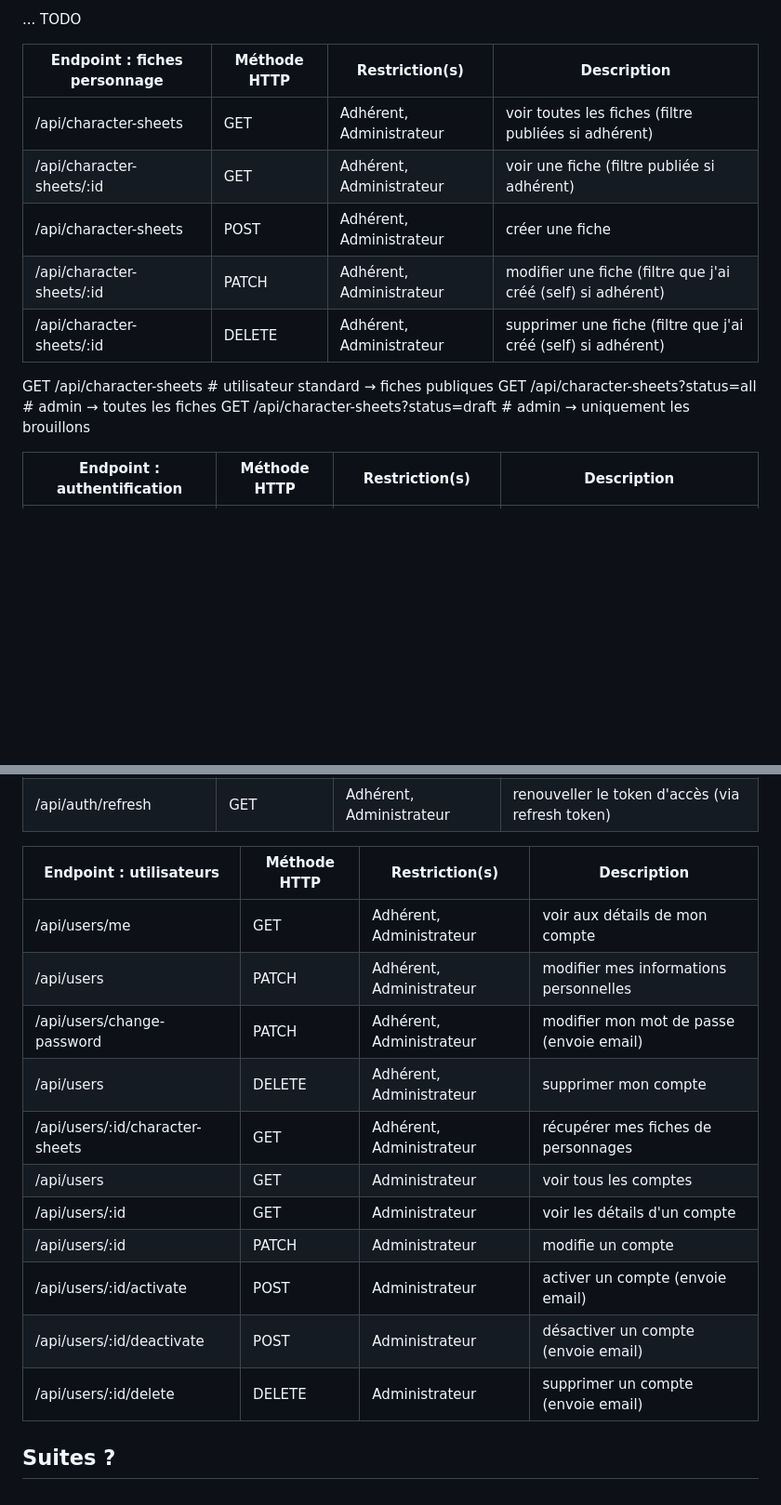
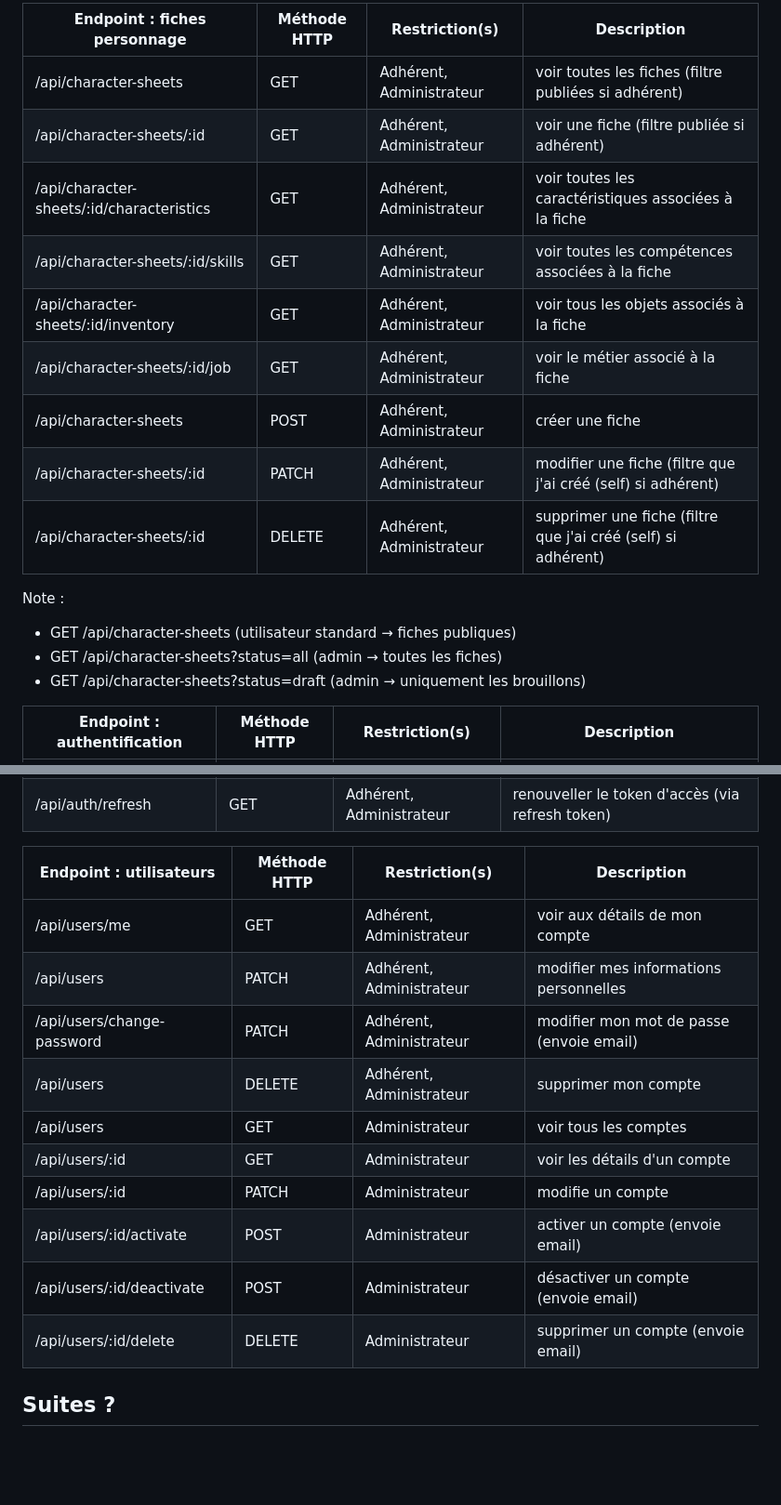
Before and after one commit to aurelien-genois/challenge-association-jeux-de-role, a Markdown page: docs/conception.md, 2 parts joined by grey strips. Shown: that part at 93% size. Drawn GitHub-style; blank space fills up the shorter version.

```diff
--- a/docs/conception.md
+++ b/docs/conception.md
@@ -344,17 +384,21 @@ Notes :
 
-... TODO
+| Endpoint : fiches personnage              | Méthode HTTP | Restriction(s)           | Description                                                   |
+| ----------------------------------------- | ------------ | ------------------------ | ------------------------------------------------------------- |
+| /api/character-sheets                     | GET          | Adhérent, Administrateur | voir toutes les fiches (filtre publiées si adhérent)          |
+| /api/character-sheets/:id                 | GET          | Adhérent, Administrateur | voir une fiche (filtre publiée si adhérent)                   |
+| /api/character-sheets/:id/characteristics | GET          | Adhérent, Administrateur | voir toutes les caractéristiques associées à la fiche         |
+| /api/character-sheets/:id/skills          | GET          | Adhérent, Administrateur | voir toutes les compétences associées à la fiche              |
+| /api/character-sheets/:id/inventory       | GET          | Adhérent, Administrateur | voir tous les objets associés à la fiche                      |
+| /api/character-sheets/:id/job             | GET          | Adhérent, Administrateur | voir le métier associé à la fiche                             |
+| /api/character-sheets                     | POST         | Adhérent, Administrateur | créer une fiche                                               |
+| /api/character-sheets/:id                 | PATCH        | Adhérent, Administrateur | modifier une fiche (filtre que j'ai créé (self) si adhérent)  |
+| /api/character-sheets/:id                 | DELETE       | Adhérent, Administrateur | supprimer une fiche (filtre que j'ai créé (self) si adhérent) |
 
-| Endpoint : fiches personnage | Méthode HTTP | Restriction(s)           | Description                                                   |
-| ---------------------------- | ------------ | ------------------------ | ------------------------------------------------------------- |
-| /api/character-sheets        | GET          | Adhérent, Administrateur | voir toutes les fiches (filtre publiées si adhérent)          |
-| /api/character-sheets/:id    | GET          | Adhérent, Administrateur | voir une fiche (filtre publiée si adhérent)                   |
-| /api/character-sheets        | POST         | Adhérent, Administrateur | créer une fiche                                               |
-| /api/character-sheets/:id    | PATCH        | Adhérent, Administrateur | modifier une fiche (filtre que j'ai créé (self) si adhérent)  |
-| /api/character-sheets/:id    | DELETE       | Adhérent, Administrateur | supprimer une fiche (filtre que j'ai créé (self) si adhérent) |
+Note :
 
-GET /api/character-sheets # utilisateur standard → fiches publiques
-GET /api/character-sheets?status=all # admin → toutes les fiches
-GET /api/character-sheets?status=draft # admin → uniquement les brouillons
+- GET /api/character-sheets (utilisateur standard → fiches publiques)
+- GET /api/character-sheets?status=all (admin → toutes les fiches)
+- GET /api/character-sheets?status=draft (admin → uniquement les brouillons)
 
 | Endpoint : authentification | Méthode HTTP | Restriction(s)           | Description                                           |
 | --------------------------- | ------------ | ------------------------ | ----------------------------------------------------- |
@@ -365,23 +409,25 @@ GET /api/character-sheets?status=draft # admin → uniquement les brouillons
 | /api/auth/logout            | GET          | Adhérent, Administrateur | me déconnecter (supprime acess & refresh tokens)      |
 | /api/auth/refresh           | GET          | Adhérent, Administrateur | renouveller le token d'accès (via refresh token)      |
 
-| Endpoint : utilisateurs         | Méthode HTTP | Restriction(s)           | Description                              |
-| ------------------------------- | ------------ | ------------------------ | ---------------------------------------- |
-| /api/users/me                   | GET          | Adhérent, Administrateur | voir aux détails de mon compte           |
-| /api/users                      | PATCH        | Adhérent, Administrateur | modifier mes informations personnelles   |
-| /api/users/change-password      | PATCH        | Adhérent, Administrateur | modifier mon mot de passe (envoie email) |
-| /api/users                      | DELETE       | Adhérent, Administrateur | supprimer mon compte                     |
-| /api/users/:id/character-sheets | GET          | Adhérent, Administrateur | récupérer mes fiches de personnages      |
-| /api/users                      | GET          | Administrateur           | voir tous les comptes                    |
-| /api/users/:id                  | GET          | Administrateur           | voir les détails d'un compte             |
-| /api/users/:id                  | PATCH        | Administrateur           | modifie un compte                        |
-| /api/users/:id/activate         | POST         | Administrateur           | activer un compte (envoie email)         |
-| /api/users/:id/deactivate       | POST         | Administrateur           | désactiver un compte (envoie email)      |
-| /api/users/:id/delete           | DELETE       | Administrateur           | supprimer un compte (envoie email)       |
+| Endpoint : utilisateurs    | Méthode HTTP | Restriction(s)           | Description                              |
+| -------------------------- | ------------ | ------------------------ | ---------------------------------------- |
+| /api/users/me              | GET          | Adhérent, Administrateur | voir aux détails de mon compte           |
+| /api/users                 | PATCH        | Adhérent, Administrateur | modifier mes informations personnelles   |
+| /api/users/change-password | PATCH        | Adhérent, Administrateur | modifier mon mot de passe (envoie email) |
+| /api/users                 | DELETE       | Adhérent, Administrateur | supprimer mon compte                     |
+| /api/users                 | GET          | Administrateur           | voir tous les comptes                    |
+| /api/users/:id             | GET          | Administrateur           | voir les détails d'un compte             |
+| /api/users/:id             | PATCH        | Administrateur           | modifie un compte                        |
+| /api/users/:id/activate    | POST         | Administrateur           | activer un compte (envoie email)         |
+| /api/users/:id/deactivate  | POST         | Administrateur           | désactiver un compte (envoie email)      |
+| /api/users/:id/delete      | DELETE       | Administrateur           | supprimer un compte (envoie email)       |
 
 ## Suites ?
 
-<!-- ajouter PNJ alliés
+<!--
+rattacher les métiers, objets et compétences à un jeu de rôle (comme les caractéristiques) => chaque jeu ne propose pas les mêmes métiers, objets et compétences
+
+ajouter PNJ alliés
   (status "joueur/non-joueur" sur les fiches,
   pouvoir associer plusieurs fiches entres-elles (alliées),
   pouvoir associer fiche "non-joueur" à un jeu de rôle)
```
Also changed, not shown: other parts of docs/conception.md (+42 -2 lines).
